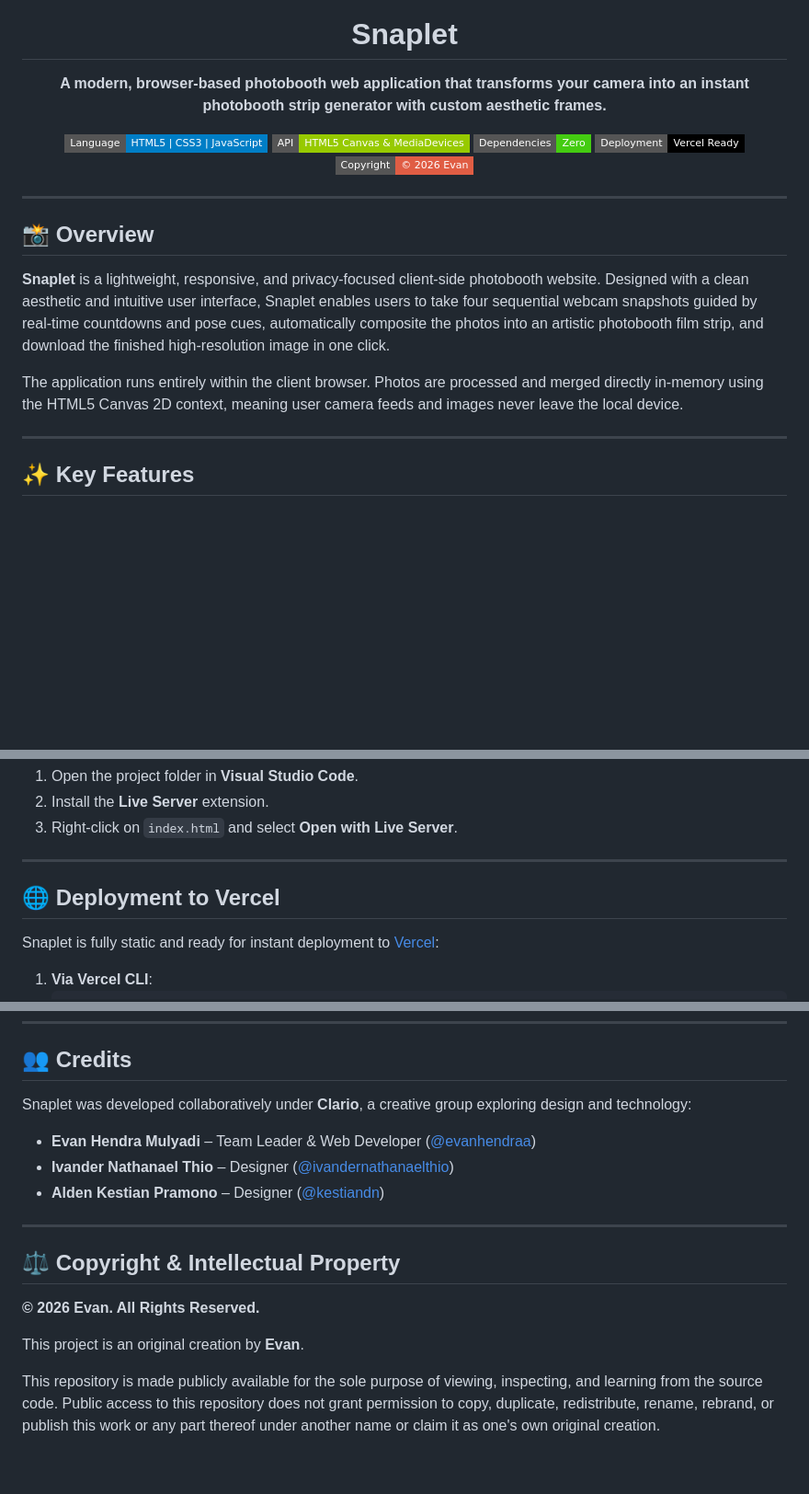
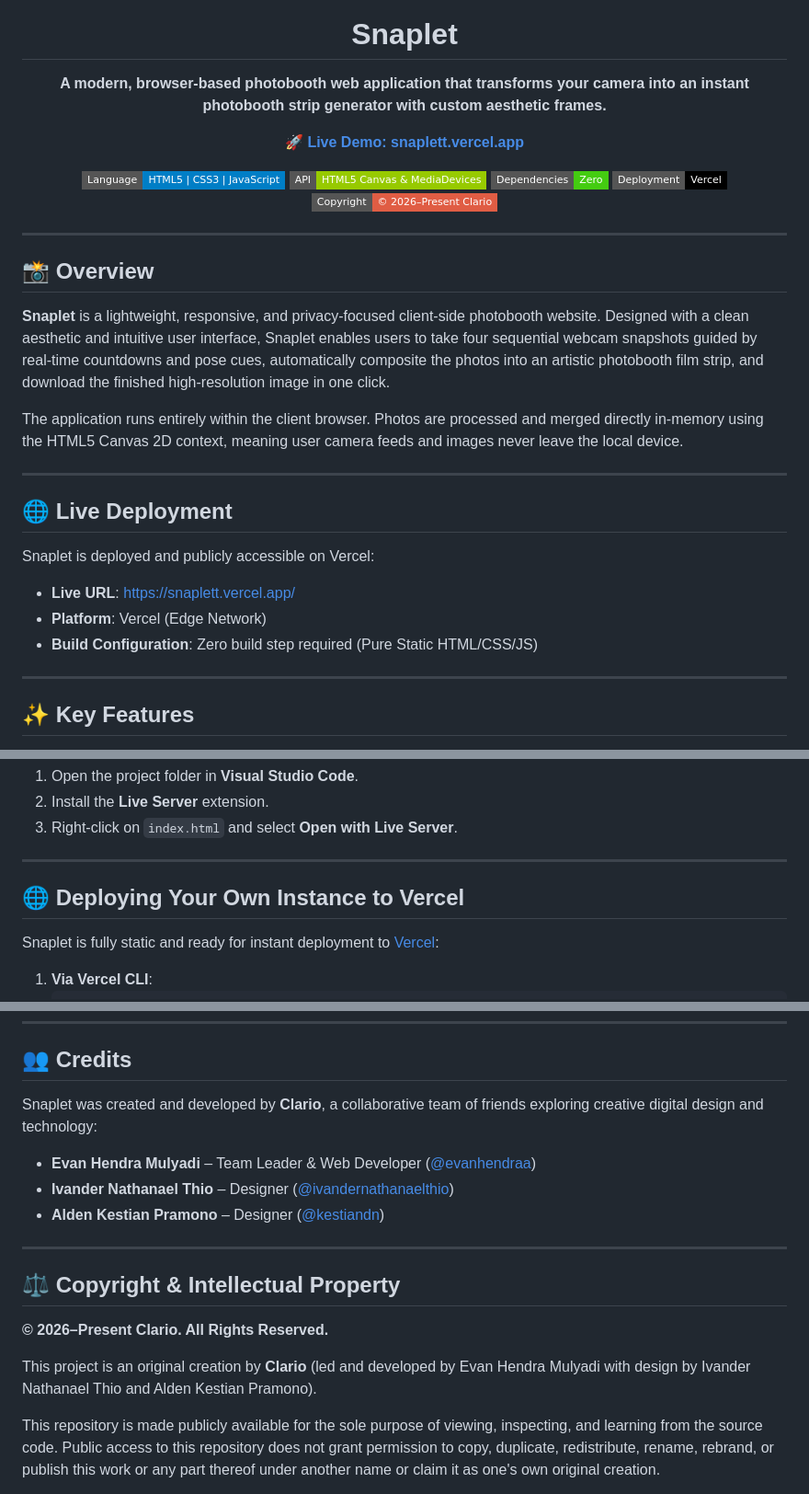
Before and after one commit to evanhendramulyadi/snaplet, a Markdown page: README.md, 3 parts joined by grey strips. Shown at 92% size. Rendered like a GitHub page; badges without logos; blank space fills up the shorter version.

Commit message:
Update project files

```diff
--- a/README.md
+++ b/README.md
@@ -9,11 +9,15 @@
 </p>
 
 <p align="center">
+  <a href="https://snaplett.vercel.app/" target="_blank"><strong>🚀 Live Demo: snaplett.vercel.app</strong></a>
+</p>
+
+<p align="center">
   <img src="https://img.shields.io/badge/Language-HTML5%20%7C%20CSS3%20%7C%20JavaScript-blue?style=flat-square" alt="Tech Stack">
   <img src="https://img.shields.io/badge/API-HTML5%20Canvas%20%26%20MediaDevices-green?style=flat-square" alt="Web APIs">
   <img src="https://img.shields.io/badge/Dependencies-Zero-success?style=flat-square" alt="Zero Dependencies">
-  <img src="https://img.shields.io/badge/Deployment-Vercel%20Ready-black?style=flat-square&logo=vercel" alt="Vercel Ready">
-  <img src="https://img.shields.io/badge/Copyright-%C2%A9%202026%20Evan-red?style=flat-square" alt="Copyright Evan">
+  <img src="https://img.shields.io/badge/Deployment-Vercel-black?style=flat-square&logo=vercel" alt="Vercel Deployment">
+  <img src="https://img.shields.io/badge/Copyright-%C2%A9%202026%E2%80%93Present%20Clario-red?style=flat-square" alt="Copyright Clario">
 </p>
 
 ---
@@ -23,6 +27,15 @@
 **Snaplet** is a lightweight, responsive, and privacy-focused client-side photobooth website. Designed with a clean aesthetic and intuitive user interface, Snaplet enables users to take four sequential webcam snapshots guided by real-time countdowns and pose cues, automatically composite the photos into an artistic photobooth film strip, and download the finished high-resolution image in one click.
 
 The application runs entirely within the client browser. Photos are processed and merged directly in-memory using the HTML5 Canvas 2D context, meaning user camera feeds and images never leave the local device.
+
+---
+
+## 🌐 Live Deployment
+
+Snaplet is deployed and publicly accessible on Vercel:
+- **Live URL**: [https://snaplett.vercel.app/](https://snaplett.vercel.app/)
+- **Platform**: Vercel (Edge Network)
+- **Build Configuration**: Zero build step required (Pure Static HTML/CSS/JS)
 
 ---
 
@@ -123,7 +136,7 @@ Then open `http://localhost:8000` in your web browser.
 
 ---
 
-## 🌐 Deployment to Vercel
+## 🌐 Deploying Your Own Instance to Vercel
 
 Snaplet is fully static and ready for instant deployment to [Vercel](https://vercel.com):
 
@@ -141,7 +154,7 @@ Snaplet is fully static and ready for instant deployment to [Vercel](https://ver
 
 ## 👥 Credits
 
-Snaplet was developed collaboratively under **Clario**, a creative group exploring design and technology:
+Snaplet was created and developed by **Clario**, a collaborative team of friends exploring creative digital design and technology:
 
 - **Evan Hendra Mulyadi** – Team Leader & Web Developer ([@evanhendraa](https://www.instagram.com/evanhendraa))
 - **Ivander Nathanael Thio** – Designer ([@ivandernathanaelthio](https://www.instagram.com/ivandernathanaelthio))
@@ -151,9 +164,9 @@ Snaplet was developed collaboratively under **Clario**, a creative group explori
 
 ## ⚖️ Copyright & Intellectual Property
 
-**© 2026 Evan. All Rights Reserved.**
+**© 2026–Present Clario. All Rights Reserved.**
 
-This project is an original creation by **Evan**.
+This project is an original creation by **Clario** (led and developed by Evan Hendra Mulyadi with design by Ivander Nathanael Thio and Alden Kestian Pramono).
 
 This repository is made publicly available for the sole purpose of viewing, inspecting, and learning from the source code. Public access to this repository does not grant permission to copy, duplicate, redistribute, rename, rebrand, or publish this work or any part thereof under another name or claim it as one's own original creation.
 
```
